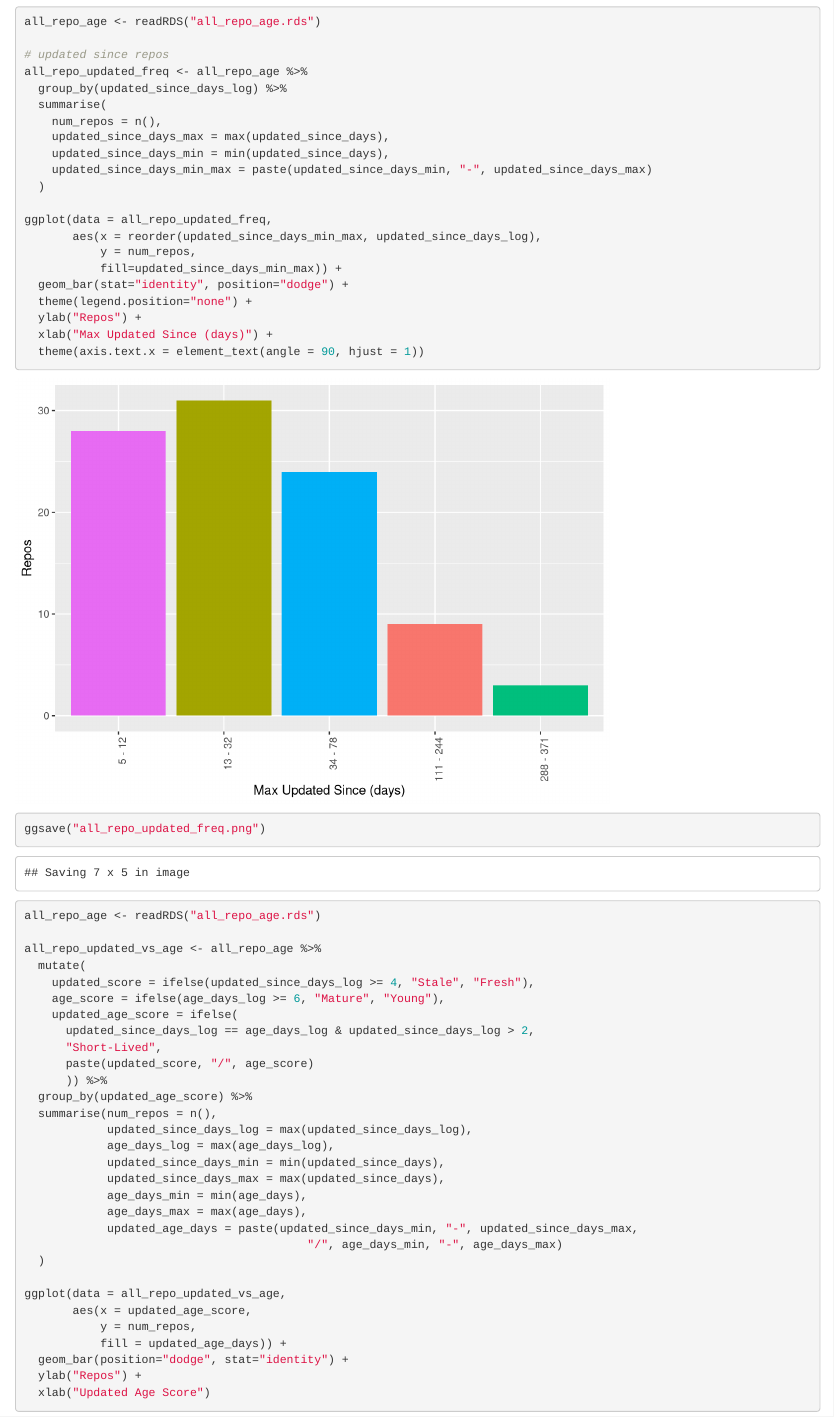
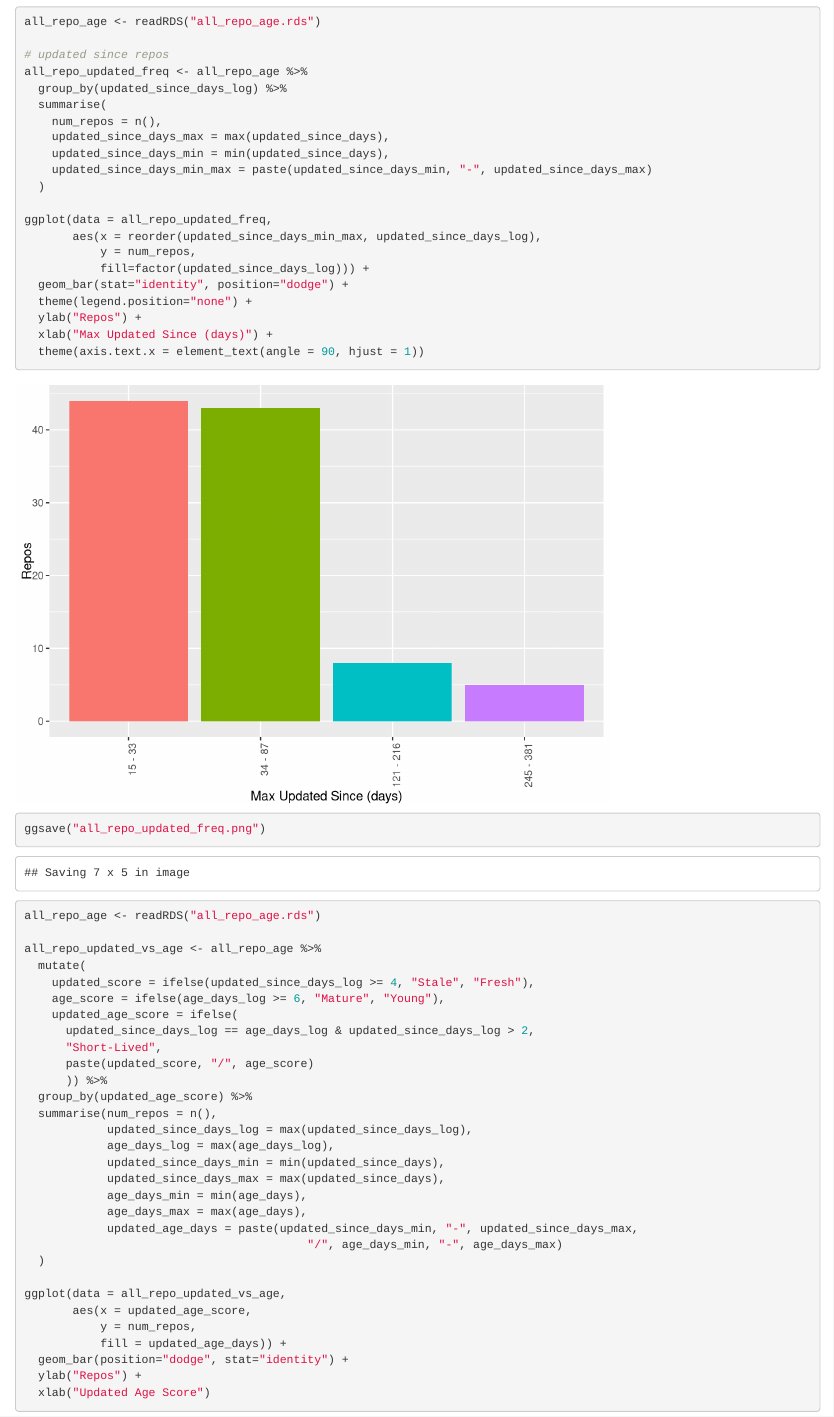
Before and after one commit to countering-bean-counting/bonnyci_ci-plunder, an R Markdown document (events_analysis/sampling_events/sampling_methodology.Rmd): the page in a window 1100 px wide, from 9970 px down. Rendered offline with R 4.5, knitr and Pandoc, with nearby package versions; some code elsewhere in the file could not run offline.

Commit message:
WIP: update control sample github api analysis with missing repo data
Part of Issue #47
Signed-off-by: Augustina Ragwitz <augustina.ragwitz@ibm.com>

```diff
--- a/events_analysis/sampling_events/sampling_methodology.Rmd
+++ b/events_analysis/sampling_events/sampling_methodology.Rmd
@@ -280,7 +280,7 @@ all_repo_updated_freq <- all_repo_age %>%
 ggplot(data = all_repo_updated_freq,
        aes(x = reorder(updated_since_days_min_max, updated_since_days_log),
            y = num_repos,
-           fill=updated_since_days_min_max)) +
+           fill=factor(updated_since_days_log))) +
   geom_bar(stat="identity", position="dodge") +
   theme(legend.position="none") +
   ylab("Repos") +
```
Also changed, not shown: events_analysis/sampling_events/all_repo_age.rds, events_analysis/sampling_events/all_repo_age_freq.png, events_analysis/sampling_events/all_repo_age_vs_updated_freq.png, events_analysis/sampling_events/all_repo_data.rds, events_analysis/sampling_events/all_repo_languages.rds, events_analysis/sampling_events/all_repo_languages_pct_freq_top.png, events_analysis/sampling_events/all_repo_readme.rds, events_analysis/sampling_events/all_repo_readme_buildstatus_host.png, events_analysis/sampling_events/all_repo_readme_size_freq.png, events_analysis/sampling_events/all_repo_releases.rds, events_analysis/sampling_events/all_repo_releases_freq_summary_bt.png, events_analysis/sampling_events/all_repo_releases_freq_summary_cnt.png, events_analysis/sampling_events/all_repo_updated_freq.png, events_analysis/sampling_events/sampling_methodology.nb.html, 1 more files.
